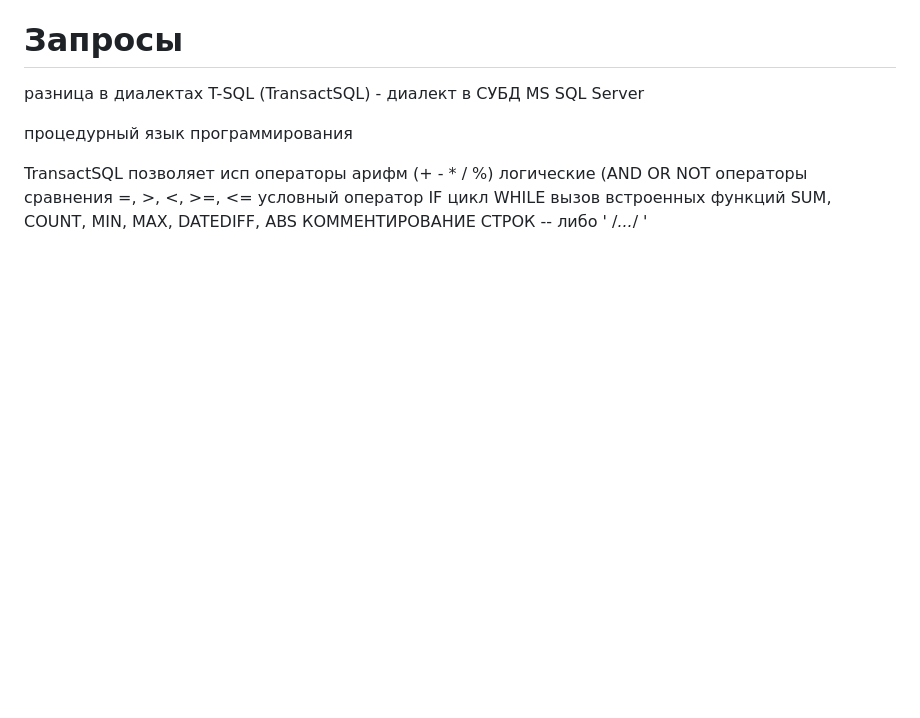
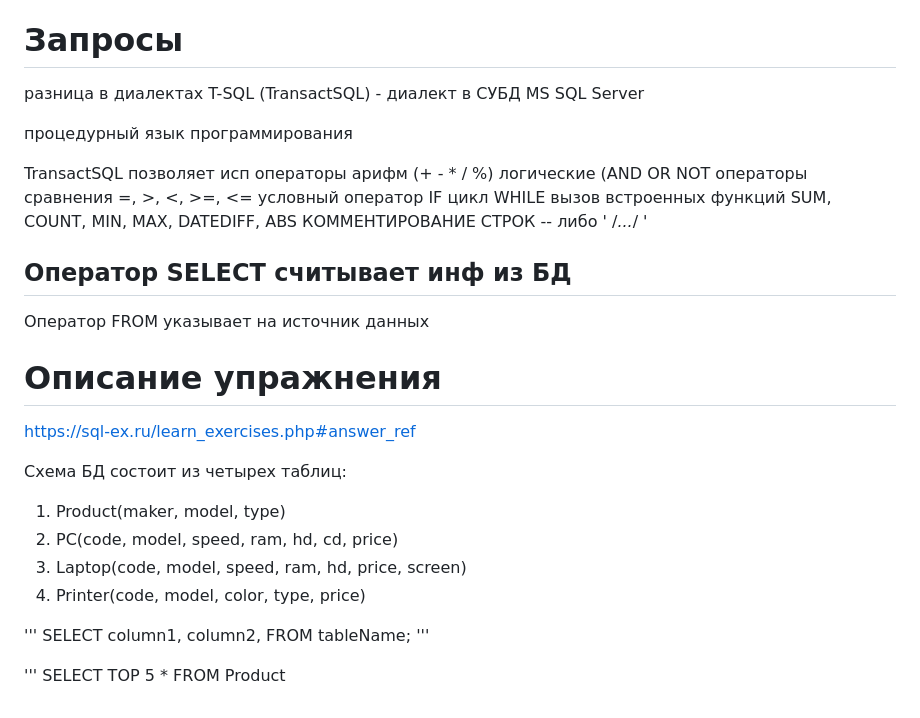
Before and after one commit to SvetlanaLukyano/My-repo, a Markdown page: БАЗЫ ДАННЫХ.md, the part around the change. Rendered like a GitHub page; blank space fills up the shorter version.

Commit message:
Info: результат работы урока

```diff
--- a/БАЗЫ ДАННЫХ.md
+++ b/БАЗЫ ДАННЫХ.md
@@ -200,3 +200,23 @@ TransactSQL позволяет исп операторы
 условный оператор IF цикл WHILE
 вызов встроенных функций SUM, COUNT,  MIN, MAX, DATEDIFF, ABS
 КОММЕНТИРОВАНИЕ СТРОК -- либо ' /*...*/ '
+
+## Оператор SELECT считывает инф из БД
+Оператор FROM указывает на источник данных
+# Описание упражнения
+https://sql-ex.ru/learn_exercises.php#answer_ref
+
+Схема БД состоит из четырех таблиц:
+1. Product(maker, model, type)
+2. PC(code, model, speed, ram, hd, cd, price)
+3. Laptop(code, model, speed, ram, hd, price, screen)
+4. Printer(code, model, color, type, price)
+
+'''
+SELECT column1, column2,
+FROM tableName;
+'''
+
+'''
+SELECT TOP 5 *
+FROM Product
```
